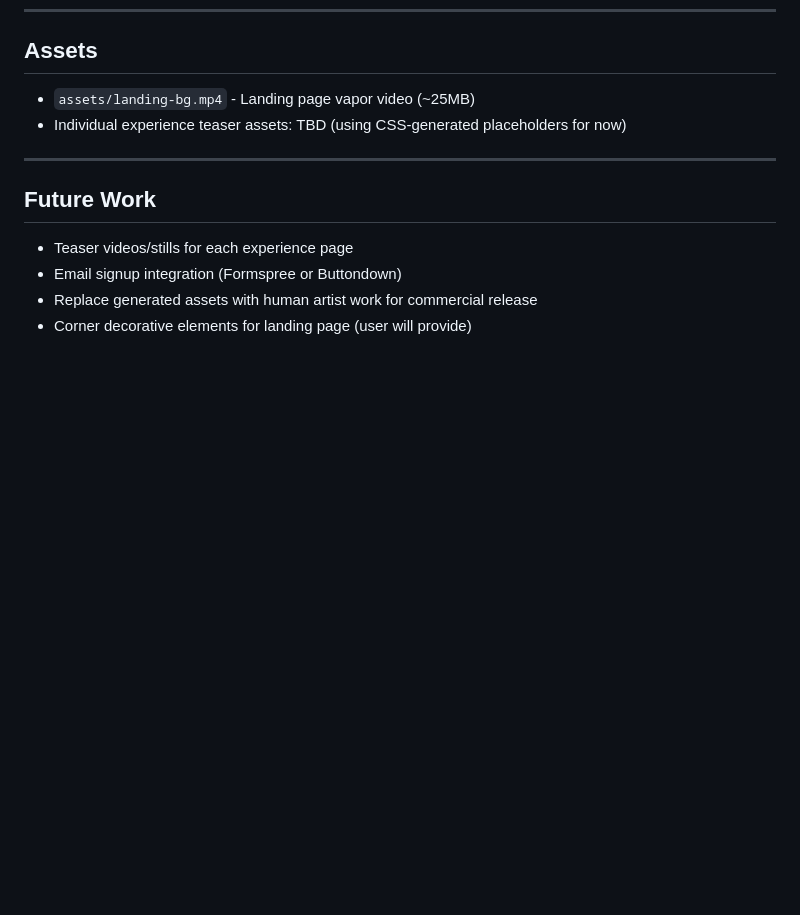
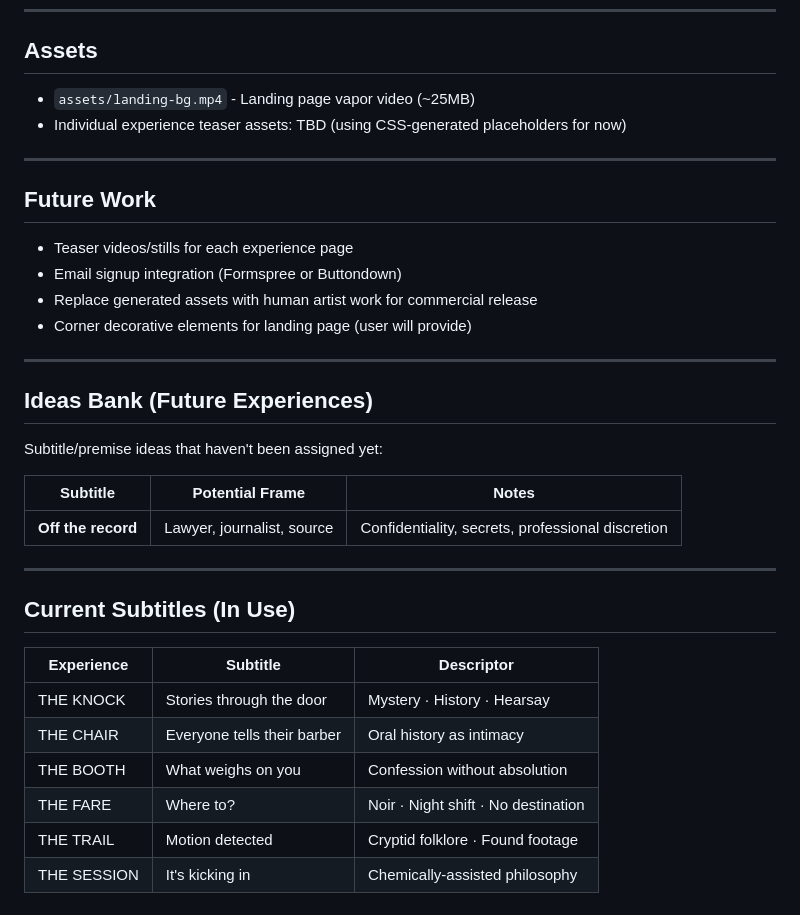
Before and after one commit to chweintr/Experiences, a Markdown page: COMPREHENSIVE.md, the part around the change. GitHub-like rendering; blank space fills up the shorter version.

Commit message:
Add Ideas Bank to COMPREHENSIVE.md
- Added "Off the record" as future experience concept (lawyer/journalist)
- Documented current subtitles and descriptors for reference

Co-Authored-By: Claude Opus 4.5 <noreply@anthropic.com>

```diff
--- a/COMPREHENSIVE.md
+++ b/COMPREHENSIVE.md
@@ -202,3 +202,26 @@ Simple static site:
 - Email signup integration (Formspree or Buttondown)
 - Replace generated assets with human artist work for commercial release
 - Corner decorative elements for landing page (user will provide)
+
+---
+
+## Ideas Bank (Future Experiences)
+
+Subtitle/premise ideas that haven't been assigned yet:
+
+| Subtitle | Potential Frame | Notes |
+|----------|-----------------|-------|
+| **Off the record** | Lawyer, journalist, source | Confidentiality, secrets, professional discretion |
+
+---
+
+## Current Subtitles (In Use)
+
+| Experience | Subtitle | Descriptor |
+|------------|----------|------------|
+| THE KNOCK | Stories through the door | Mystery · History · Hearsay |
+| THE CHAIR | Everyone tells their barber | Oral history as intimacy |
+| THE BOOTH | What weighs on you | Confession without absolution |
+| THE FARE | Where to? | Noir · Night shift · No destination |
+| THE TRAIL | Motion detected | Cryptid folklore · Found footage |
+| THE SESSION | It's kicking in | Chemically-assisted philosophy |
```
